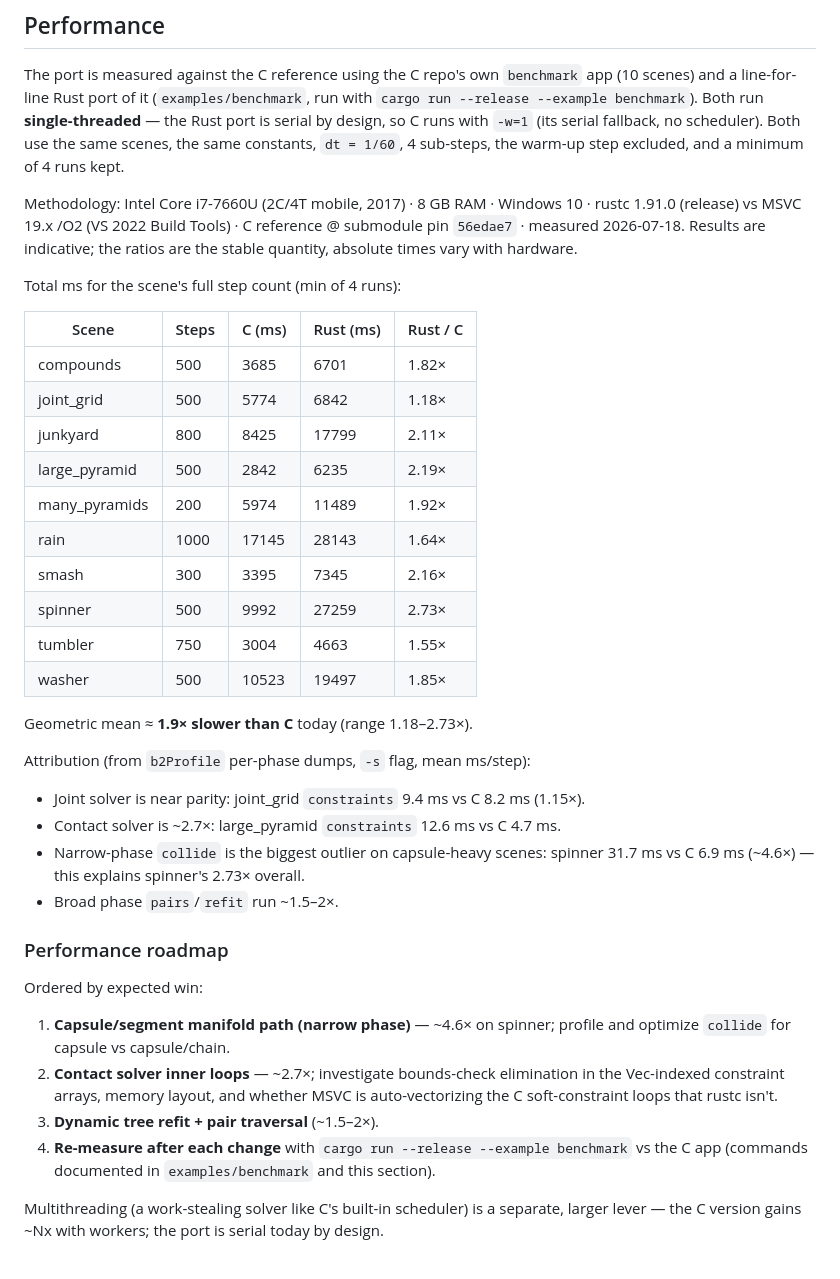
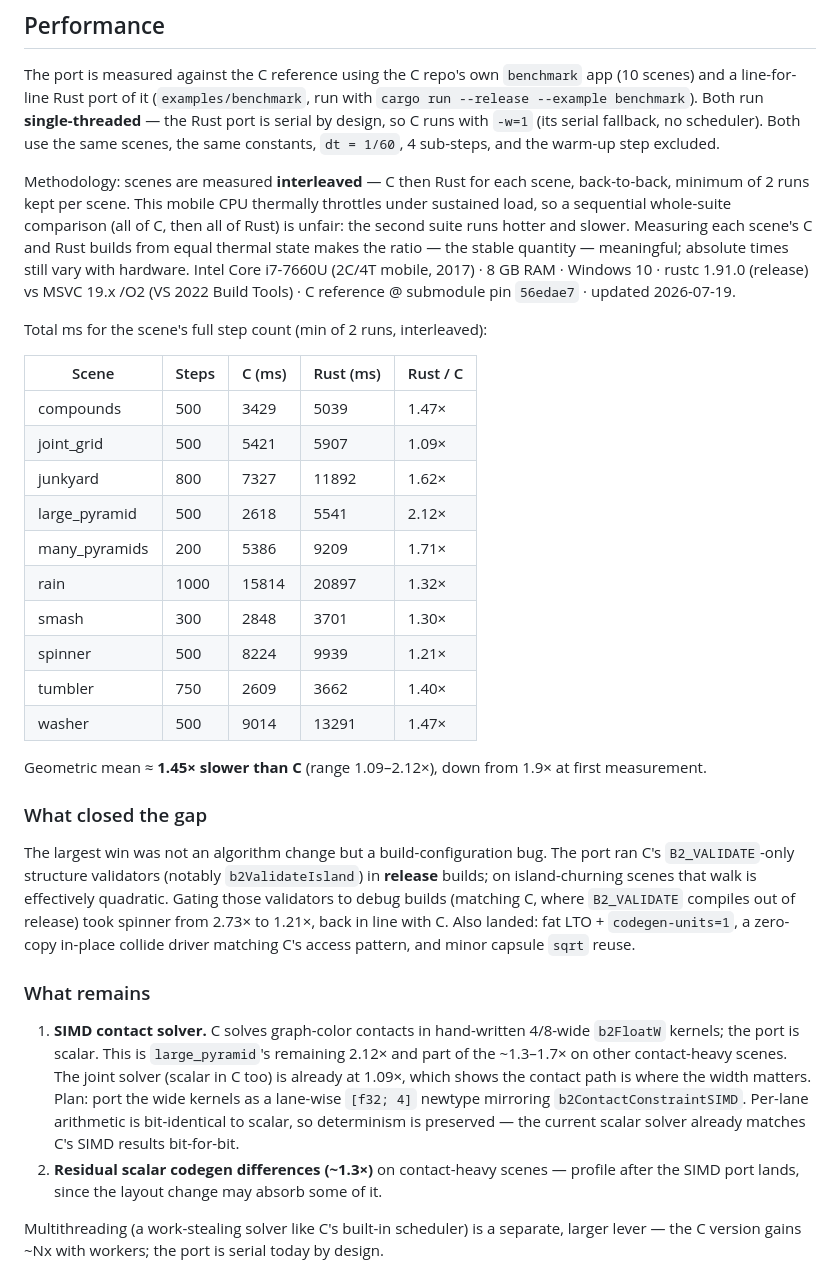
Before and after one commit to larsbrubaker/box2d-rust, a Markdown page: README.md, the part around the change. GitHub-like rendering.

Commit message:
Update Performance section: 1.45x geomean after validator gating round
Co-Authored-By: Claude Fable 5 <noreply@anthropic.com>

```diff
--- a/README.md
+++ b/README.md
@@ -53,51 +53,55 @@ The port is measured against the C reference using the C repo's own `benchmark`
 scenes) and a line-for-line Rust port of it (`examples/benchmark`, run with
 `cargo run --release --example benchmark`). Both run **single-threaded** — the Rust port is
 serial by design, so C runs with `-w=1` (its serial fallback, no scheduler). Both use the
-same scenes, the same constants, `dt = 1/60`, 4 sub-steps, the warm-up step excluded, and a
-minimum of 4 runs kept.
+same scenes, the same constants, `dt = 1/60`, 4 sub-steps, and the warm-up step excluded.
 
-Methodology: Intel Core i7-7660U (2C/4T mobile, 2017) · 8 GB RAM · Windows 10 · rustc 1.91.0
+Methodology: scenes are measured **interleaved** — C then Rust for each scene, back-to-back,
+minimum of 2 runs kept per scene. This mobile CPU thermally throttles under sustained load,
+so a sequential whole-suite comparison (all of C, then all of Rust) is unfair: the second
+suite runs hotter and slower. Measuring each scene's C and Rust builds from equal thermal
+state makes the ratio — the stable quantity — meaningful; absolute times still vary with
+hardware. Intel Core i7-7660U (2C/4T mobile, 2017) · 8 GB RAM · Windows 10 · rustc 1.91.0
 (release) vs MSVC 19.x /O2 (VS 2022 Build Tools) · C reference @ submodule pin `56edae7` ·
-measured 2026-07-18. Results are indicative; the ratios are the stable quantity, absolute
-times vary with hardware.
+updated 2026-07-19.
 
-Total ms for the scene's full step count (min of 4 runs):
+Total ms for the scene's full step count (min of 2 runs, interleaved):
 
 | Scene | Steps | C (ms) | Rust (ms) | Rust / C |
 |---|---|---|---|---|
-| compounds | 500 | 3685 | 6701 | 1.82× |
-| joint_grid | 500 | 5774 | 6842 | 1.18× |
-| junkyard | 800 | 8425 | 17799 | 2.11× |
-| large_pyramid | 500 | 2842 | 6235 | 2.19× |
-| many_pyramids | 200 | 5974 | 11489 | 1.92× |
-| rain | 1000 | 17145 | 28143 | 1.64× |
-| smash | 300 | 3395 | 7345 | 2.16× |
-| spinner | 500 | 9992 | 27259 | 2.73× |
-| tumbler | 750 | 3004 | 4663 | 1.55× |
-| washer | 500 | 10523 | 19497 | 1.85× |
+| compounds | 500 | 3429 | 5039 | 1.47× |
+| joint_grid | 500 | 5421 | 5907 | 1.09× |
+| junkyard | 800 | 7327 | 11892 | 1.62× |
+| large_pyramid | 500 | 2618 | 5541 | 2.12× |
+| many_pyramids | 200 | 5386 | 9209 | 1.71× |
+| rain | 1000 | 15814 | 20897 | 1.32× |
+| smash | 300 | 2848 | 3701 | 1.30× |
+| spinner | 500 | 8224 | 9939 | 1.21× |
+| tumbler | 750 | 2609 | 3662 | 1.40× |
+| washer | 500 | 9014 | 13291 | 1.47× |
 
-Geometric mean ≈ **1.9× slower than C** today (range 1.18–2.73×).
+Geometric mean ≈ **1.45× slower than C** (range 1.09–2.12×), down from 1.9× at first
+measurement.
 
-Attribution (from `b2Profile` per-phase dumps, `-s` flag, mean ms/step):
+### What closed the gap
 
-- Joint solver is near parity: joint_grid `constraints` 9.4 ms vs C 8.2 ms (1.15×).
-- Contact solver is ~2.7×: large_pyramid `constraints` 12.6 ms vs C 4.7 ms.
-- Narrow-phase `collide` is the biggest outlier on capsule-heavy scenes: spinner 31.7 ms vs
-  C 6.9 ms (~4.6×) — this explains spinner's 2.73× overall.
-- Broad phase `pairs`/`refit` run ~1.5–2×.
+The largest win was not an algorithm change but a build-configuration bug. The port ran C's
+`B2_VALIDATE`-only structure validators (notably `b2ValidateIsland`) in **release** builds;
+on island-churning scenes that walk is effectively quadratic. Gating those validators to
+debug builds (matching C, where `B2_VALIDATE` compiles out of release) took spinner from
+2.73× to 1.21×, back in line with C. Also landed: fat LTO + `codegen-units=1`, a zero-copy
+in-place collide driver matching C's access pattern, and minor capsule `sqrt` reuse.
 
-### Performance roadmap
+### What remains
 
-Ordered by expected win:
-
-1. **Capsule/segment manifold path (narrow phase)** — ~4.6× on spinner; profile and optimize
-   `collide` for capsule vs capsule/chain.
-2. **Contact solver inner loops** — ~2.7×; investigate bounds-check elimination in the
-   Vec-indexed constraint arrays, memory layout, and whether MSVC is auto-vectorizing the C
-   soft-constraint loops that rustc isn't.
-3. **Dynamic tree refit + pair traversal** (~1.5–2×).
-4. **Re-measure after each change** with `cargo run --release --example benchmark` vs the C
-   app (commands documented in `examples/benchmark` and this section).
+1. **SIMD contact solver.** C solves graph-color contacts in hand-written 4/8-wide `b2FloatW`
+   kernels; the port is scalar. This is `large_pyramid`'s remaining 2.12× and part of the
+   ~1.3–1.7× on other contact-heavy scenes. The joint solver (scalar in C too) is already at
+   1.09×, which shows the contact path is where the width matters. Plan: port the wide kernels
+   as a lane-wise `[f32; 4]` newtype mirroring `b2ContactConstraintSIMD`. Per-lane arithmetic
+   is bit-identical to scalar, so determinism is preserved — the current scalar solver already
+   matches C's SIMD results bit-for-bit.
+2. **Residual scalar codegen differences (~1.3×)** on contact-heavy scenes — profile after the
+   SIMD port lands, since the layout change may absorb some of it.
 
 Multithreading (a work-stealing solver like C's built-in scheduler) is a separate, larger
 lever — the C version gains ~Nx with workers; the port is serial today by design.
```
Also changed, not shown: todo.md (+20 -11 lines).
